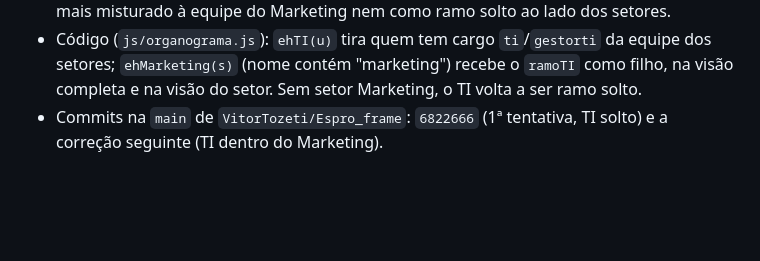
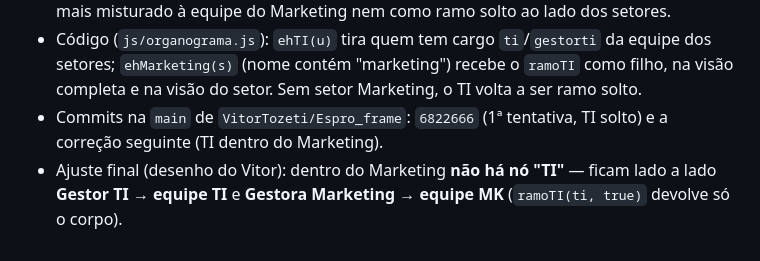
Before and after one commit to VitorTozeti/Obsidian-vitor, a Markdown page: projetos/espro/espro-cargos-niveis.md, the part around the change. Rendered like a GitHub page; blank space fills up the shorter version.

Commit message:
docs(espro): Gestor TI ao lado da Gestora no Marketing
Co-Authored-By: Claude Opus 5.5 <noreply@anthropic.com>

```diff
--- a/projetos/espro/espro-cargos-niveis.md
+++ b/projetos/espro/espro-cargos-niveis.md
@@ -162,3 +162,4 @@ Agora encontra também:
 - Regra correta (confirmada pelo Vitor): **o TI faz parte do Marketing, mas é cargo separado.** No organograma o TI é um **sub-ramo próprio dentro do setor Marketing** (TI → Gestor TI → equipe TI), ao lado da Gestora/Co-gestoras/equipe do Marketing — e não mais misturado à equipe do Marketing nem como ramo solto ao lado dos setores.
 - Código (`js/organograma.js`): `ehTI(u)` tira quem tem cargo `ti`/`gestorti` da equipe dos setores; `ehMarketing(s)` (nome contém "marketing") recebe o `ramoTI` como filho, na visão completa e na visão do setor. Sem setor Marketing, o TI volta a ser ramo solto.
 - Commits na `main` de `VitorTozeti/Espro_frame`: `6822666` (1ª tentativa, TI solto) e a correção seguinte (TI dentro do Marketing).
+- Ajuste final (desenho do Vitor): dentro do Marketing **não há nó "TI"** — ficam lado a lado **Gestor TI → equipe TI** e **Gestora Marketing → equipe MK** (`ramoTI(ti, true)` devolve só o corpo).
```
